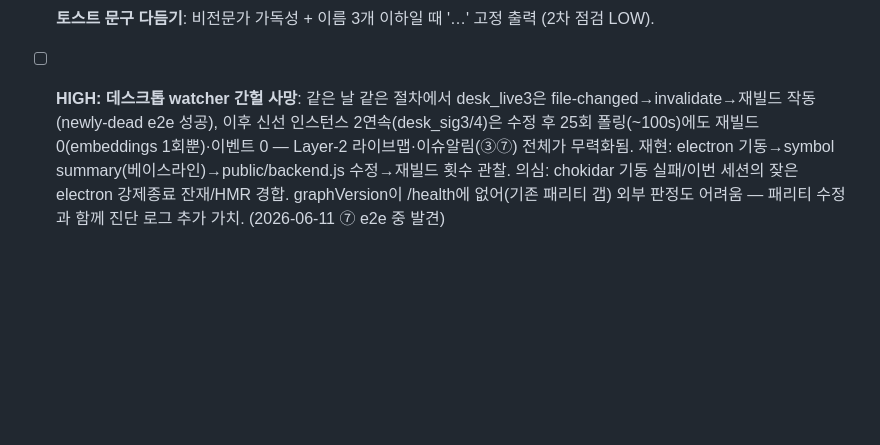
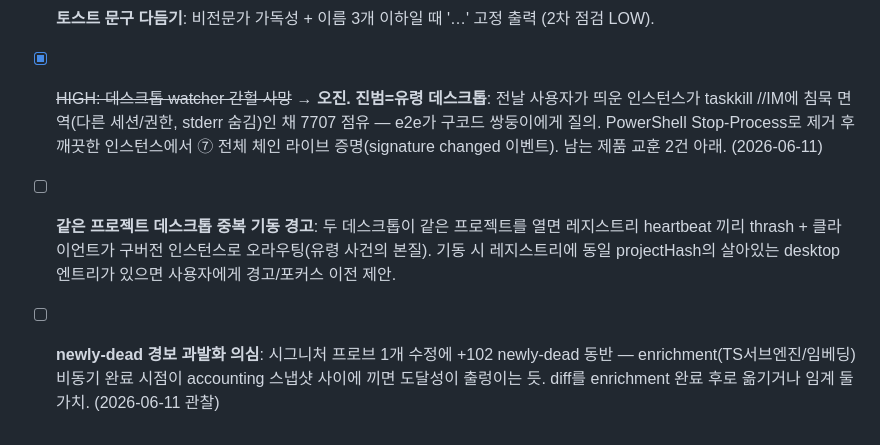
Before and after one commit to wing1008/codesynapt, a Markdown page: docs/BACKLOG.md, the part around the change. Drawn GitHub-style; blank space fills up the shorter version.

Commit message:
docs: backlog — watcher-death misdiagnosis corrected (ghost twin desktop), dual-desktop warning + newly-dead overfire follow-ups
Co-Authored-By: Claude Opus 4.8 (1M context) <noreply@anthropic.com>

```diff
--- a/docs/BACKLOG.md
+++ b/docs/BACKLOG.md
@@ -15,4 +15,6 @@
 - [ ] **⑤ 잔여 — 트레이서 미커버 영역** (PR#28 이후): ①Python은 `trace run`만 — `trace watch`(연속) 미지원 ②JVM 에이전트·.NET 프로파일러 트레이서 미구현(각각 별도 대형 공사; Java/C#는 정적바+마킹으로 커버 중) ③언더스코어 시작 파일(`_x.py`)은 스캐너 ignore라 트레이스 시 "no in-repo frames"로 침묵 — 에러 메시지에 힌트 추가 가치. (2026-06-11)
 - [ ] **it.fails 단독실행 의미론**: misc-langs의 wasm 오염 expected-fail은 `-t` 필터 단독실행 시 오염원(scala)이 skip돼 통과→fail로 뒤집힘 (2차 점검 실증). 주석 또는 가드 보강.
 - [ ] **토스트 문구 다듬기**: 비전문가 가독성 + 이름 3개 이하일 때 '…' 고정 출력 (2차 점검 LOW).
-- [ ] **HIGH: 데스크톱 watcher 간헐 사망**: 같은 날 같은 절차에서 desk_live3은 file-changed→invalidate→재빌드 작동(newly-dead e2e 성공), 이후 신선 인스턴스 2연속(desk_sig3/4)은 수정 후 25회 폴링(~100s)에도 재빌드 0(embeddings 1회뿐)·이벤트 0 — Layer-2 라이브맵·이슈알림(③⑦) 전체가 무력화됨. 재현: electron 기동→symbol summary(베이스라인)→public/backend.js 수정→재빌드 횟수 관찰. 의심: chokidar 기동 실패/이번 세션의 잦은 electron 강제종료 잔재/HMR 경합. graphVersion이 /health에 없어(기존 패리티 갭) 외부 판정도 어려움 — 패리티 수정과 함께 진단 로그 추가 가치. (2026-06-11 ⑦ e2e 중 발견)
+- [x] ~~HIGH: 데스크톱 watcher 간헐 사망~~ → **오진. 진범=유령 데스크톱**: 전날 사용자가 띄운 인스턴스가 taskkill //IM에 침묵 면역(다른 세션/권한, stderr 숨김)인 채 7707 점유 — e2e가 구코드 쌍둥이에게 질의. PowerShell Stop-Process로 제거 후 깨끗한 인스턴스에서 ⑦ 전체 체인 라이브 증명(signature changed 이벤트). 남는 제품 교훈 2건 아래. (2026-06-11)
+- [ ] **같은 프로젝트 데스크톱 중복 기동 경고**: 두 데스크톱이 같은 프로젝트를 열면 레지스트리 heartbeat 끼리 thrash + 클라이언트가 구버전 인스턴스로 오라우팅(유령 사건의 본질). 기동 시 레지스트리에 동일 projectHash의 살아있는 desktop 엔트리가 있으면 사용자에게 경고/포커스 이전 제안.
+- [ ] **newly-dead 경보 과발화 의심**: 시그니처 프로브 1개 수정에 +102 newly-dead 동반 — enrichment(TS서브엔진/임베딩) 비동기 완료 시점이 accounting 스냅샷 사이에 끼면 도달성이 출렁이는 듯. diff를 enrichment 완료 후로 옮기거나 임계 둘 가치. (2026-06-11 관찰)
```
